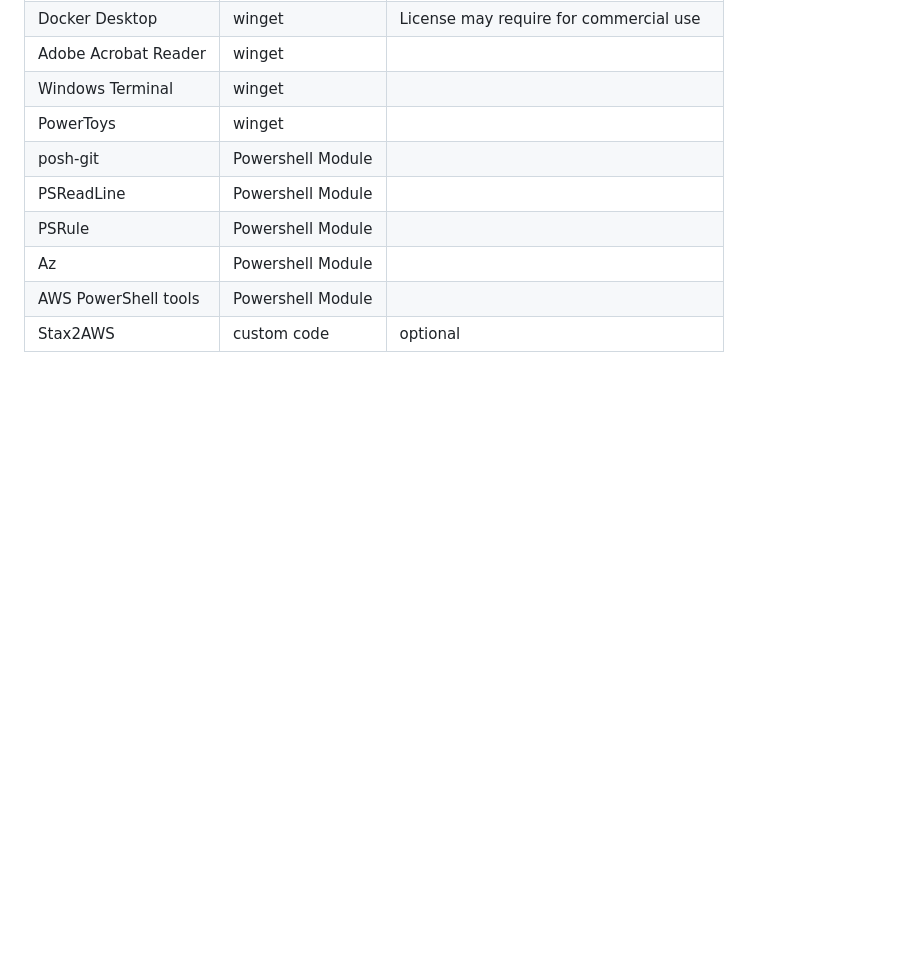
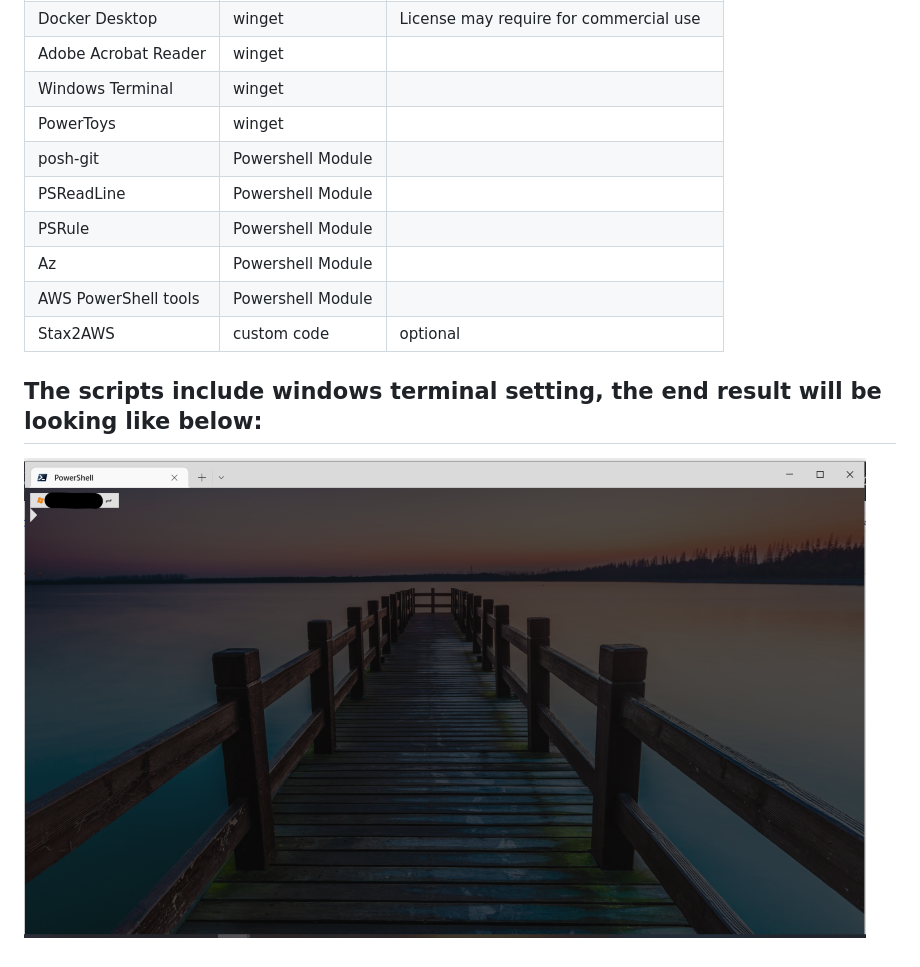
Before and after one commit to 101solution/workstation-setup, a Markdown page: README.md, the part around the change. GitHub-like rendering; pictures changed too: win-term.png (added); blank space fills up the shorter version.

Commit message:
updare readme

```diff
--- a/README.md
+++ b/README.md
@@ -42,3 +42,6 @@ Then run the following command using **admin previllage** to download and run th
 | Az | Powershell Module |
 | AWS PowerShell tools | Powershell Module | |
 | Stax2AWS | custom code | optional |
+
+## The scripts include windows terminal setting, the end result will be looking like below:
+![Windows Terminal](win-term.png)
```
